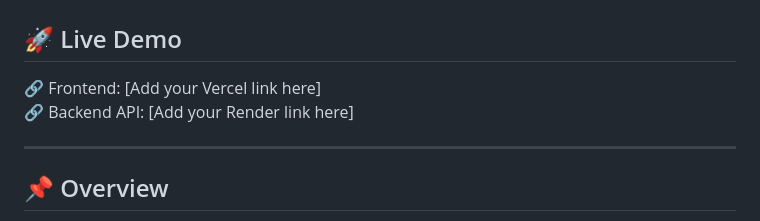
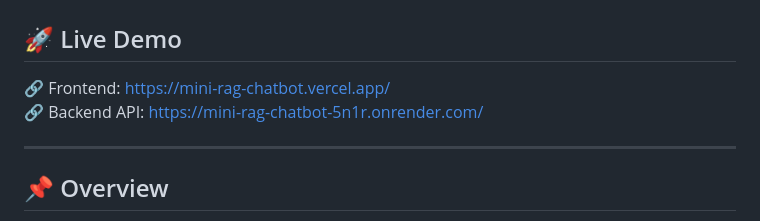
Before and after one commit to priyangshu595/mini-rag-chatbot, a Markdown page: README.md, the part around the change. Drawn GitHub-style.

Commit message:
Update backend

```diff
--- a/README.md
+++ b/README.md
@@ -1,8 +1,8 @@
 # 🏗️ Mini RAG Chatbot for Construction Assistant
 
 ## 🚀 Live Demo
-🔗 Frontend: [Add your Vercel link here]
-🔗 Backend API: [Add your Render link here]
+🔗 Frontend: https://mini-rag-chatbot.vercel.app/
+🔗 Backend API: https://mini-rag-chatbot-5n1r.onrender.com/
 
 ---
 
```
